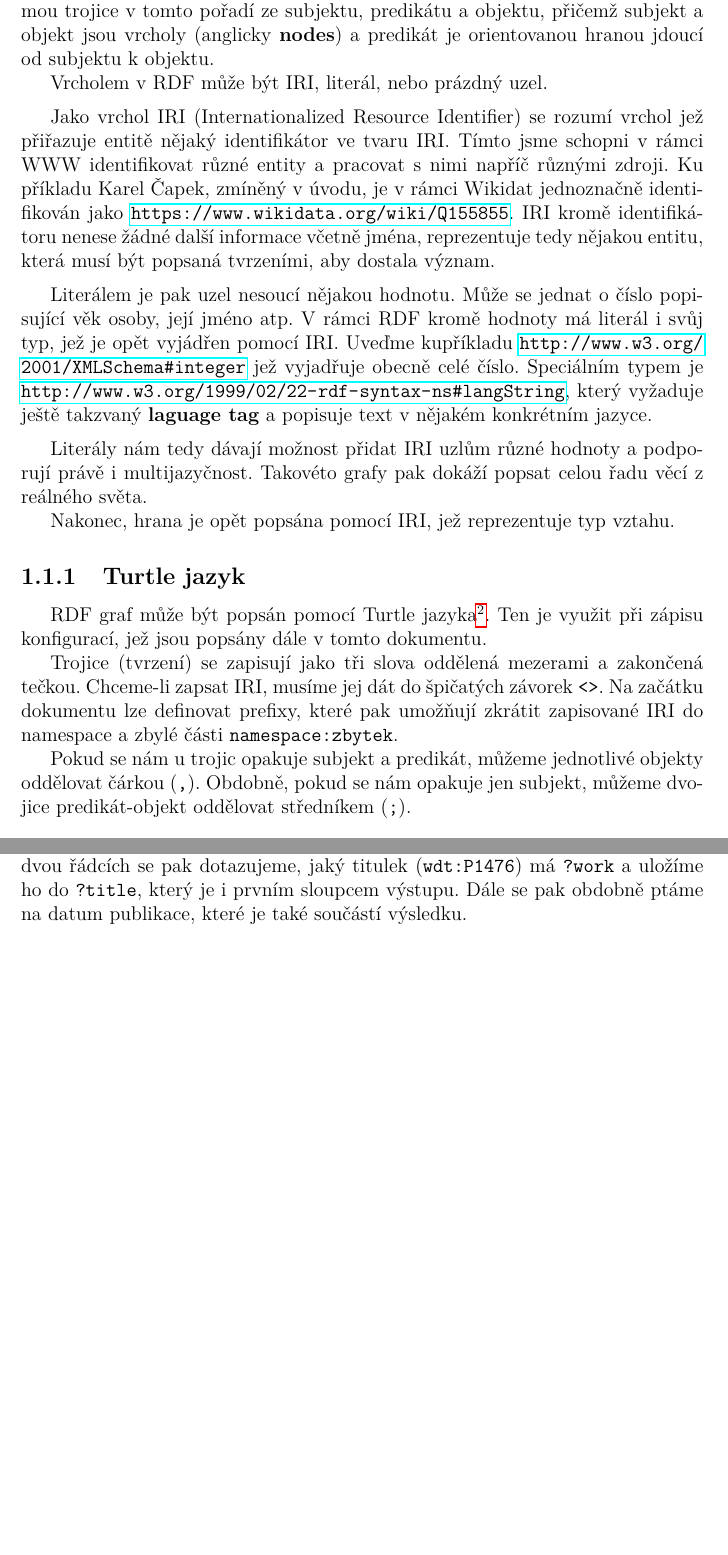
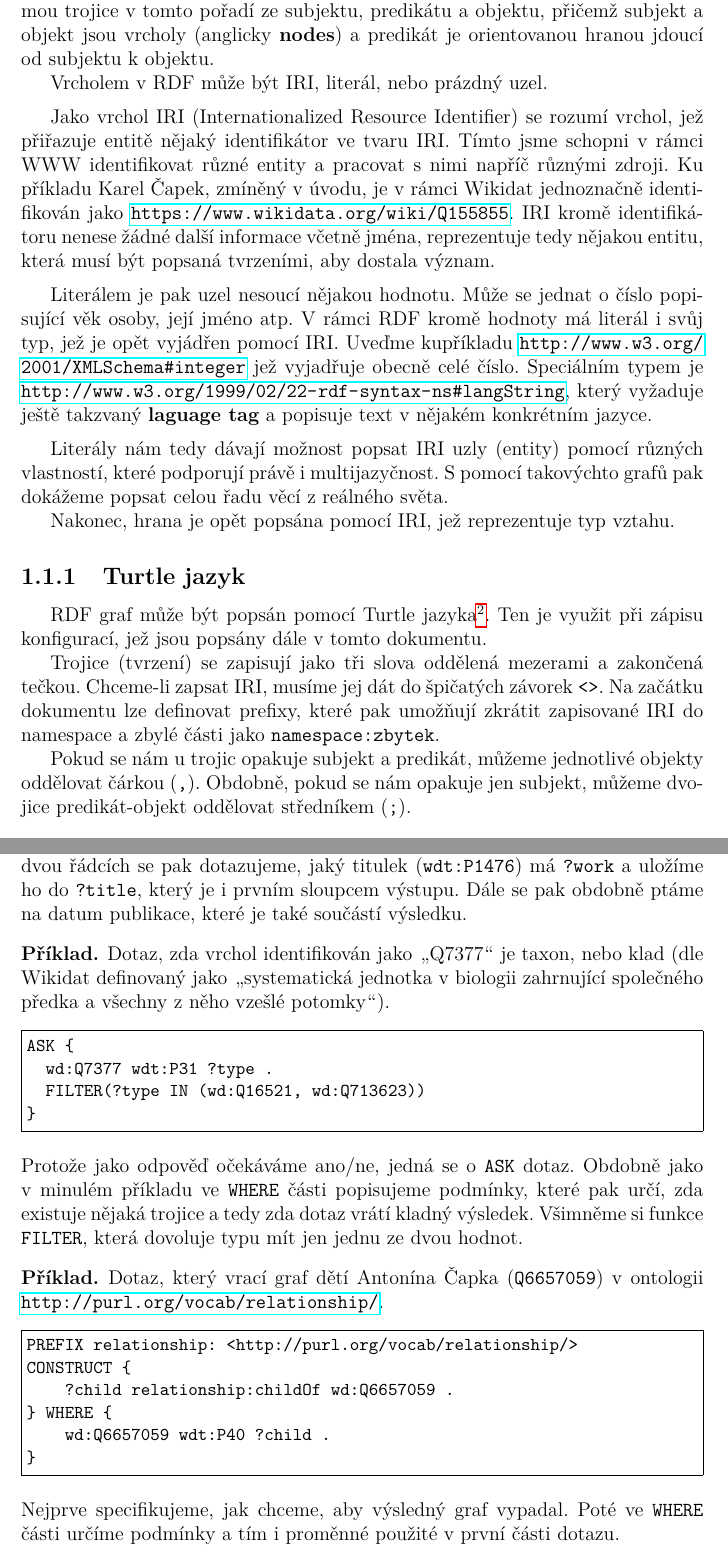
Before and after one commit to sstenchlak/bachelor-thesis, a LaTeX thesis (prace.tex, which reads chapter-technicke-predpoklady.tex): two parts of pages 9 and 12 of 70, joined at a grey line, cut so that both start at the same text, the shorter picture padded with empty space. Compiled offline with pdfLaTeX.

Commit message:
0, 1 - final review

```diff
--- a/chapter-technicke-predpoklady.tex
+++ b/chapter-technicke-predpoklady.tex
@@ -9,7 +9,7 @@ Vrcholem v RDF může být IRI, literál, nebo prázdný uzel.
 
 \medskip
 
-Jako vrchol IRI (Internationalized Resource Identifier) se rozumí vrchol jež přiřazuje entitě nějaký identifikátor ve tvaru IRI. Tímto jsme schopni v rámci WWW identifikovat různé entity a pracovat s nimi napříč různými zdroji. Ku příkladu Karel Čapek, zmíněný v úvodu, je v rámci Wikidat jednoznačně identifikován jako \url{https://www.wikidata.org/wiki/Q155855}. IRI kromě identifikátoru nenese žádné další informace včetně jména, reprezentuje tedy nějakou entitu, která musí být popsaná tvrzeními, aby dostala význam.
+Jako vrchol IRI (Internationalized Resource Identifier) se rozumí vrchol, jež přiřazuje entitě nějaký identifikátor ve tvaru IRI. Tímto jsme schopni v rámci WWW identifikovat různé entity a pracovat s nimi napříč různými zdroji. Ku příkladu Karel Čapek, zmíněný v úvodu, je v rámci Wikidat jednoznačně identifikován jako \url{https://www.wikidata.org/wiki/Q155855}. IRI kromě identifikátoru nenese žádné další informace včetně jména, reprezentuje tedy nějakou entitu, která musí být popsaná tvrzeními, aby dostala význam.
 
 \medskip
 
@@ -17,14 +17,14 @@ Literálem je pak uzel nesoucí nějakou hodnotu. Může se jednat o číslo pop
 
 \medskip
 
-Literály nám tedy dávají možnost přidat IRI uzlům různé hodnoty a podporují právě i multijazyčnost. Takovéto grafy pak dokáží popsat celou řadu věcí z reálného světa.
+Literály nám tedy dávají možnost popsat IRI uzly (entity) pomocí různých vlastností, které podporují právě i multijazyčnost. S pomocí takovýchto grafů pak dokážeme popsat celou řadu věcí z reálného světa.
 
 Nakonec, hrana je opět popsána pomocí IRI, jež reprezentuje typ vztahu.
 
 \subsection{Turtle jazyk}
 RDF graf může být popsán pomocí Turtle jazyka\footnote{\citet{Prud'hommeaux:14:RT}}. Ten je využit při zápisu konfigurací, jež jsou popsány dále v tomto dokumentu.
 
-Trojice (tvrzení) se zapisují jako tři slova oddělená mezerami a zakončená tečkou. Chceme-li zapsat IRI, musíme jej dát do špičatých závorek \texttt{<>}. Na začátku dokumentu lze definovat prefixy, které pak umožňují zkrátit zapisované IRI do namespace a zbylé části \texttt{namespace:zbytek}.
+Trojice (tvrzení) se zapisují jako tři slova oddělená mezerami a zakončená tečkou. Chceme-li zapsat IRI, musíme jej dát do špičatých závorek \texttt{<>}. Na začátku dokumentu lze definovat prefixy, které pak umožňují zkrátit zapisované IRI do namespace a zbylé části jako \texttt{namespace:zbytek}.
 
 Pokud se nám u trojic opakuje subjekt a predikát, můžeme jednotlivé objekty oddělovat čárkou (\texttt{,}). Obdobně, pokud se nám opakuje jen subjekt, můžeme dvojice predikát-objekt oddělovat středníkem (\texttt{;}).
 
@@ -113,3 +113,27 @@ Jedná se o \texttt{SELECT} dotaz, tedy jako výsledek dostaneme tabulku, jež m
 
 Dotaz se nejprve zeptá na všechny vrcholy, které dostaneme přes vlastnost \texttt{wdt:P800}, kterou Wikidata definují jako \uv{dílo - významné vědecké, umělecké či jiné dílo}. Tyto vrcholy jsou pak reprezentovány proměnnou \texttt{?work}. Na dalších dvou řádcích se pak dotazujeme, jaký titulek (\texttt{wdt:P1476}) má \texttt{?work} a uložíme ho do \texttt{?title}, který je i prvním sloupcem výstupu. Dále se pak obdobně ptáme na datum publikace, které je také součástí výsledku.
 \end{prikl}
+
+\begin{prikl}
+Dotaz, zda vrchol identifikován jako \uv{Q7377} je taxon, nebo klad (dle Wikidat definovaný jako \uv{systematická jednotka v biologii zahrnující společného předka a všechny z něho vzešlé potomky}).
+\begin{code}
+ASK {
+  wd:Q7377 wdt:P31 ?type .
+  FILTER(?type IN (wd:Q16521, wd:Q713623))
+}
+\end{code}
+Protože jako odpověď očekáváme ano/ne, jedná se o \texttt{ASK} dotaz. Obdobně jako v minulém příkladu ve \texttt{WHERE} části popisujeme podmínky, které pak určí, zda existuje nějaká trojice a tedy zda dotaz vrátí kladný výsledek. Všimněme si funkce \texttt{FILTER}, která dovoluje typu mít jen jednu ze dvou hodnot.
+\end{prikl}
+
+\begin{prikl}
+Dotaz, který vrací graf dětí Antonína Čapka (\texttt{Q6657059}) v ontologii \url{http://purl.org/vocab/relationship/}.
+\begin{code}
+PREFIX relationship: <http://purl.org/vocab/relationship/>
+CONSTRUCT {
+    ?child relationship:childOf wd:Q6657059 .
+} WHERE {
+    wd:Q6657059 wdt:P40 ?child .
+}
+\end{code}
+Nejprve specifikujeme, jak chceme, aby výsledný graf vypadal. Poté ve \texttt{WHERE} části určíme podmínky a tím i proměnné použité v první části dotazu.
+\end{prikl}
--- a/prace.tex
+++ b/prace.tex
@@ -99,14 +99,14 @@ Chtěl bych poděkovat svému vedoucímu doc. Mgr. Martinovi Nečaskému, Ph.D.
 
 % Abstrakt (doporučený rozsah cca 80-200 slov; nejedná se o zadání práce)
 \def\Abstrakt{%
-Jeden ze způsobů, jak publikovat ve strojově čitelné podobě data na internetu, je formou grafu. Taková data je pak velmi snadné propojovat mezi různými datovými zdroji a vytvořit tak velkou síť propojených dat. Abychom tyto data mohli vizualizovat, musíme používat nástroje na procházení grafu, které mohou být často nepraktické, neboť nám obvykle zobrazí veškeré informace, kterých mohou být stovky.
+Jedním ze způsobů, jak publikovat data ve strojově čitelné podobě na internetu, je formou grafu. Taková data je pak velmi snadné propojovat mezi různými datovými zdroji a vytvořit tak velkou síť propojených dat. Abychom tyto data mohli vizualizovat, musíme používat nástroje na procházení grafu, které mohou být často nepraktické, neboť nám obvykle zobrazí veškeré informace, kterých mohou být stovky.
 
 Cílem této práce je vytvořit webovou aplikaci, která je schopna tyto grafová data vizualizovat, poskytovat k nim informace a procházet je pomocí takzvaných konfigurací. Konfigurace popisuje, jaké data z velké množiny dat na internetu chceme zobrazit, jak je vizualizujeme a jak se na ně můžeme dívat. Dovolí nám tedy odfiltrovat stovky nezajímavých informací a odstíní tak uživatele od složité sítě propojených dat, aby se mohl věnovat pouze těm, která ho zajímají.
 }
 \def\AbstraktEN{%
-One way to publish data in a machine-readable form on the Internet is in the form of a graph. Such data are very easy to interconnect between different data sources and thus create a large network of interconnected data. In order to visualize this data, we need to use graph tools, which can often be impractical because they usually show us all the information about the graph.
+One way to publish data in a machine-readable form on the Internet is in the form of a graph. Such data are easy to interconnect between different data sources and thus create a large network of linked data. In order to visualize this data, we need to use graph tools, which can often be impractical because they usually show us all the information about the graph.
 
-The aim of this work is to create a web application that is able to visualize those graph data, provide information about them, and browse them using so-called configurations. The configuration describes what data from a large set of data on the Internet we want to display, how we visualize them, and how we can look at them. It allows us to filter out hundreds of uninteresting information, thus shielding users from a complex network of interconnected data so that users can focus only on interesting information.
+The aim of this work is to create a web application that is able to visualize those graph data, provide information about them, and browse them using so-called configurations. The configuration describes what data from a large set of data on the Internet we want to display, how we visualize them, and how we can look at them. It allows us to filter out hundreds of uninteresting information, thus shielding users from a complex network of linked data so that users can focus on the data that interests them.
 }
 
 % 3 až 5 klíčových slov (doporučeno), každé uzavřeno ve složených závorkách
```
Also changed, not shown: abstrakt.tex (+1 -1 lines), chapter-uvod.tex (+3 -3 lines), abstrakt.pdf, prace.pdf, chapter-technicke-predpoklady.tex (2 more changed lines).
